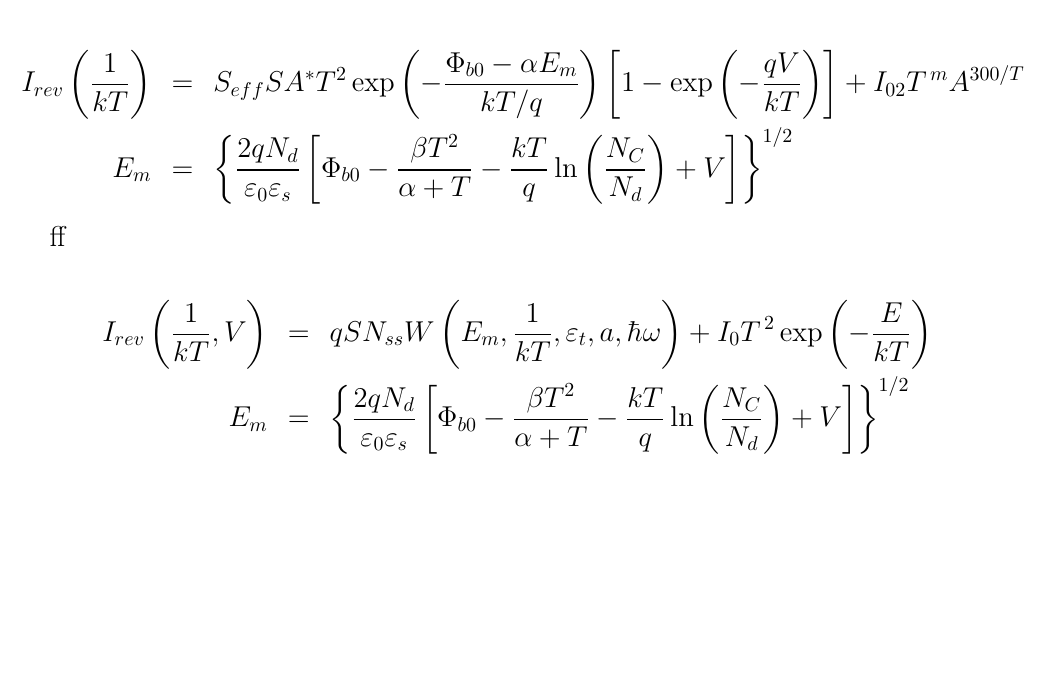
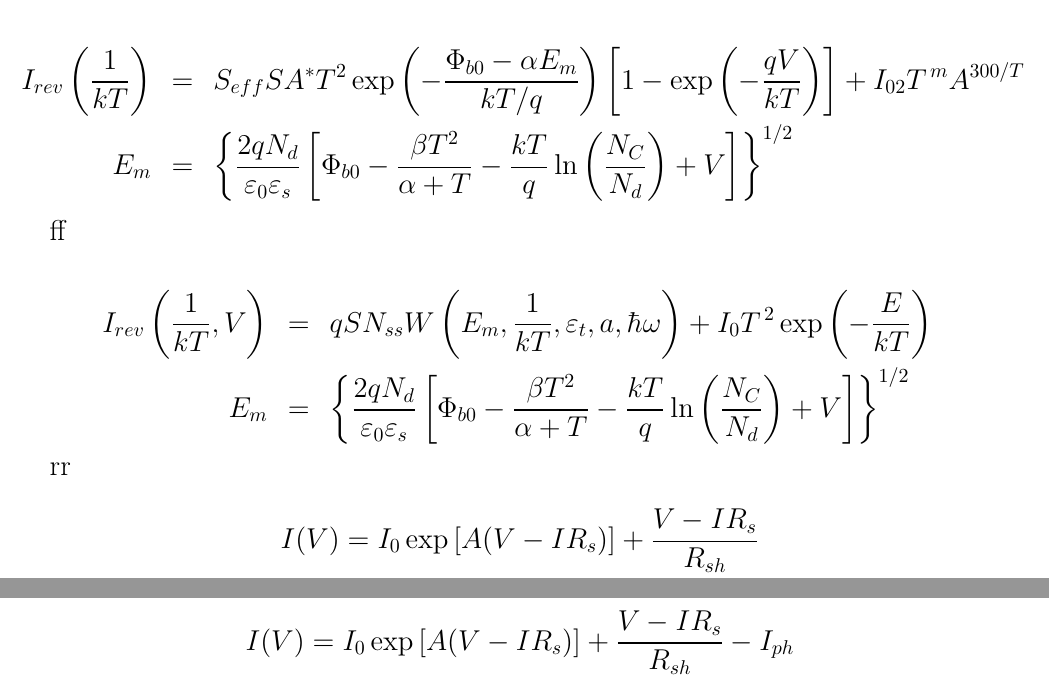
Before and after one commit to l432/Shcottky, a LaTeX document (fig.tex): part of page 7 of 7 before the commit and two parts of pages 7 and 8 of 8 after it, the two joined at a grey line, cut so that both start at the same text, the shorter picture padded with empty space. Compiled offline with pdfLaTeX.

Commit message:
29-05-2016

```diff
--- a/fig.tex
+++ b/fig.tex
@@ -352,5 +352,17 @@ ff
     E_m&=&\left\{\frac{2qN_d}{\varepsilon_0\varepsilon_s}\left[\Phi_{b0}-\frac{\beta T^2}{\alpha+T}-\frac{kT}{q}\ln\left(\frac{N_C}{N_d}\right)+V\right]\right\}^{1/2}
 \end{eqnarray*}
 
+rr
+
+\begin{equation*}
+    I(V)=I_0\exp \left[A(V-IR_s)\right]+\frac{V-IR_s}{R_{sh}}
+\end{equation*}
+
+rr
+
+\begin{equation*}
+    I(V)=I_0\exp \left[A(V-IR_s)\right]+\frac{V-IR_s}{R_{sh}}-I_{ph}
+\end{equation*}
+
 
 \end{document}
```
Also changed, not shown: fig.ps, 11 other files.
